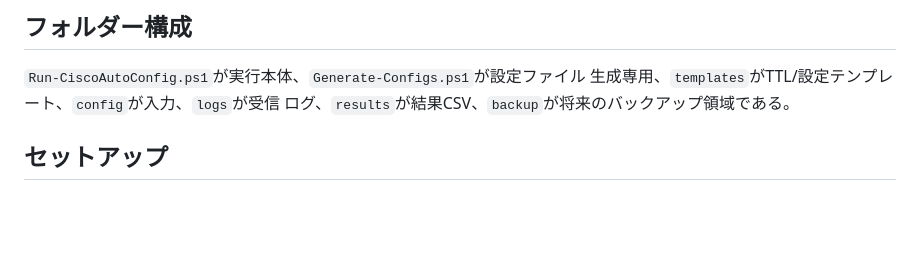
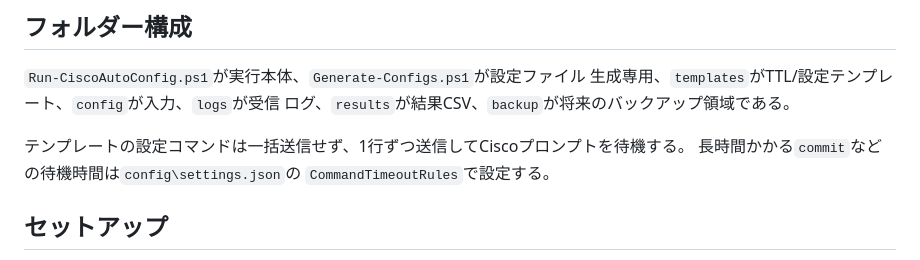
Before and after one commit to itc-n22010/network-automation, a Markdown page: CiscoAutoConfig/README.md, the part around the change. GitHub-like rendering; blank space fills up the shorter version.

```diff
--- a/CiscoAutoConfig/README.md
+++ b/CiscoAutoConfig/README.md
@@ -41,6 +41,10 @@ COM番号はPC・ドライバー・接続順で変わるため固定できない
 `Run-CiscoAutoConfig.ps1`が実行本体、`Generate-Configs.ps1`が設定ファイル
 生成専用、`templates`がTTL/設定テンプレート、`config`が入力、`logs`が受信
 ログ、`results`が結果CSV、`backup`が将来のバックアップ領域である。
+
+テンプレートの設定コマンドは一括送信せず、1行ずつ送信してCiscoプロンプトを待機する。
+長時間かかる`commit`などの待機時間は`config\settings.json`の
+`CommandTimeoutRules`で設定する。
 
 ## セットアップ
 
```
